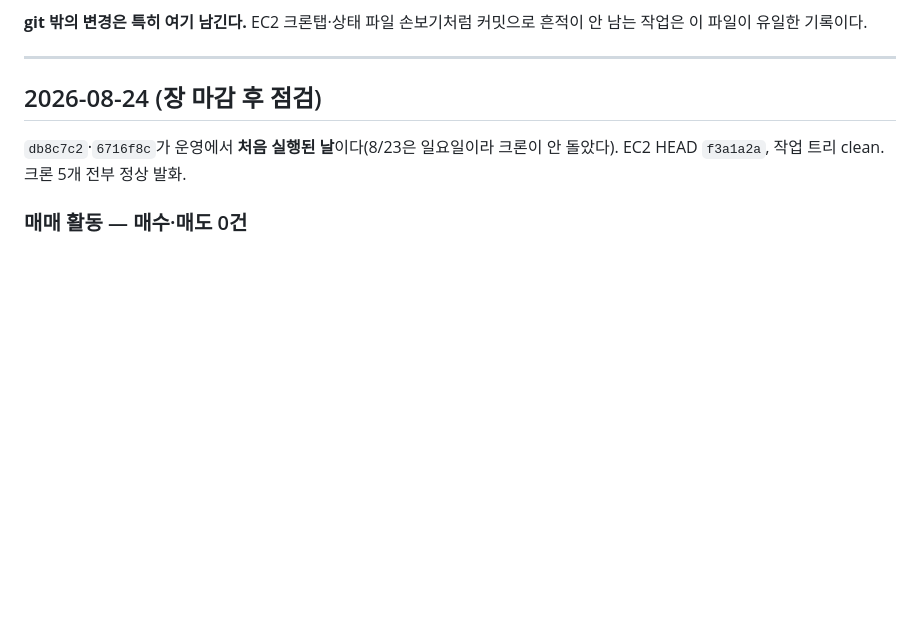
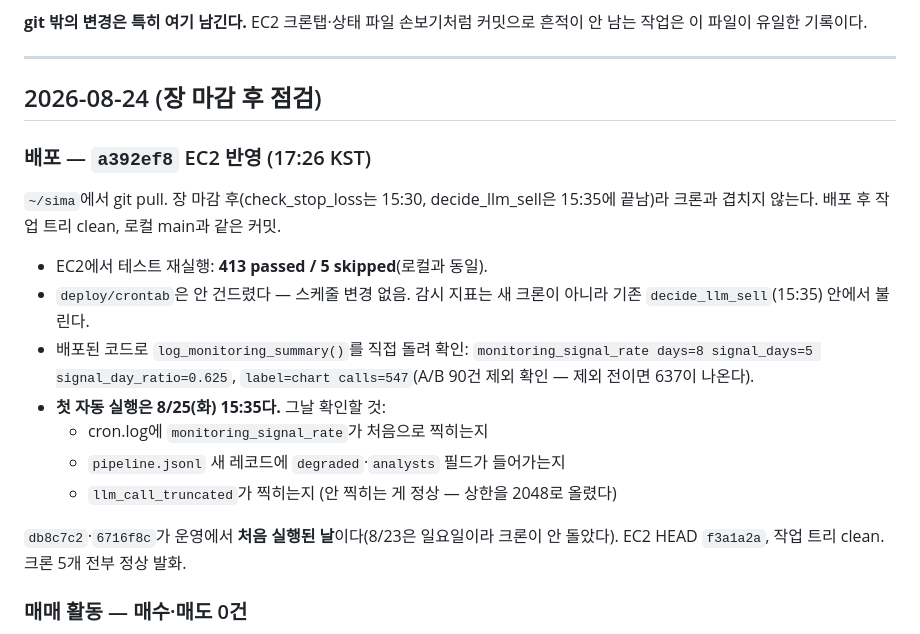
Before and after one commit to YJEFFf/Stock-Investment-Multi-Agent, a Markdown page: docs/CHANGELOG.md, the part around the change. Drawn GitHub-style; blank space fills up the shorter version.

Commit message:
Record the deploy of the monitoring and truncation fixes
Co-Authored-By: Claude Opus 5 <noreply@anthropic.com>
Claude-Session: https://claude.ai/code/session_01TAoKPx3g2qUNQdfwUCUP8A

```diff
--- a/docs/CHANGELOG.md
+++ b/docs/CHANGELOG.md
@@ -15,6 +15,23 @@
 ---
 
 ## 2026-08-24 (장 마감 후 점검)
+
+### 배포 — `a392ef8` EC2 반영 (17:26 KST)
+
+`~/sima`에서 git pull. 장 마감 후(check_stop_loss는 15:30, decide_llm_sell은 15:35에
+끝남)라 크론과 겹치지 않는다. 배포 후 작업 트리 clean, 로컬 main과 같은 커밋.
+
+- EC2에서 테스트 재실행: **413 passed / 5 skipped**(로컬과 동일).
+- `deploy/crontab`은 안 건드렸다 — 스케줄 변경 없음. 감시 지표는 새 크론이 아니라
+  기존 `decide_llm_sell`(15:35) 안에서 불린다.
+- 배포된 코드로 `log_monitoring_summary()`를 직접 돌려 확인:
+  `monitoring_signal_rate days=8 signal_days=5 signal_day_ratio=0.625`,
+  `label=chart calls=547`(A/B 90건 제외 확인 — 제외 전이면 637이 나온다).
+- **첫 자동 실행은 8/25(화) 15:35다.** 그날 확인할 것:
+  - cron.log에 `monitoring_signal_rate`가 처음으로 찍히는지
+  - `pipeline.jsonl` 새 레코드에 `degraded`·`analysts` 필드가 들어가는지
+  - `llm_call_truncated`가 찍히는지 (안 찍히는 게 정상 — 상한을 2048로 올렸다)
+
 
 `db8c7c2`·`6716f8c`가 운영에서 **처음 실행된 날**이다(8/23은 일요일이라 크론이 안 돌았다).
 EC2 HEAD `f3a1a2a`, 작업 트리 clean. 크론 5개 전부 정상 발화.
```
